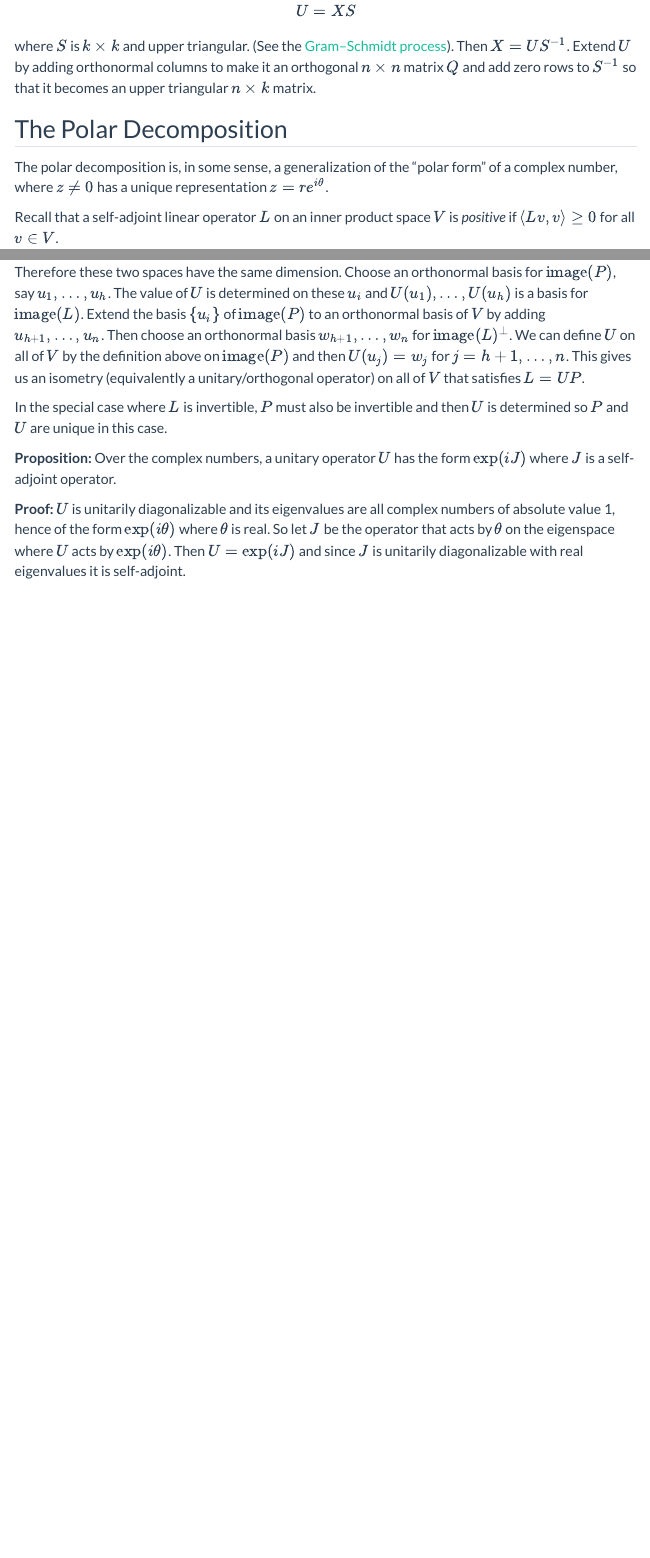
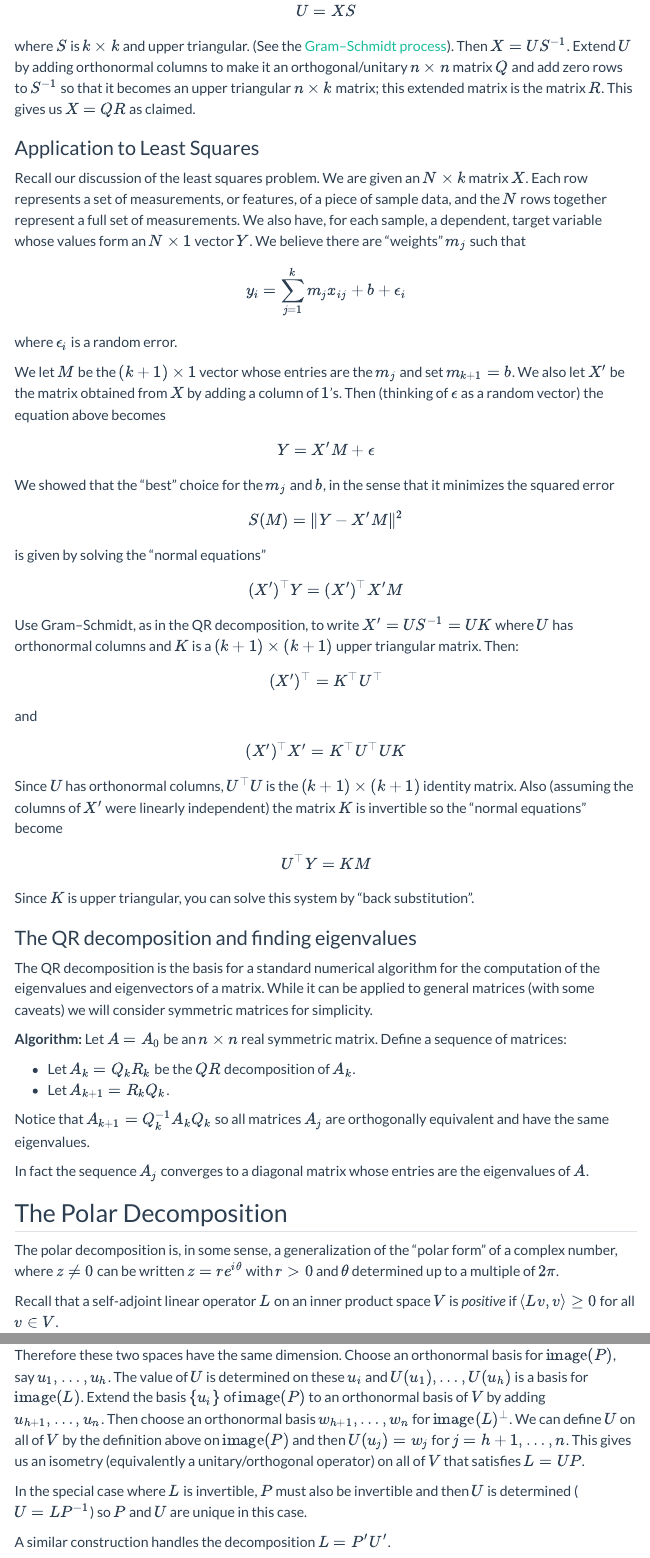
Before and after one commit to jeremy9959/Math-5250-UConn, a Quarto document (notes/Week7-8/W07.1.qmd): the page in a window 1100 px wide, from 430 px down, and a second part further down, joined at a grey line. Rendered offline with R 4.5, knitr and Pandoc in place of Quarto, with nearby package versions; menus at the side of the page are left out.

Commit message:
iteration notes

```diff
--- a/_quarto.yml
+++ b/_quarto.yml
@@ -1,5 +1,9 @@
 project:
   type: website
+  render:
+    - "*.qmd"
+    - "*.md"
+    - "!notes/Week7-8/QR-algorithm-animation.ipynb"
 
 website:
   title: "Math 5250: Graduate Linear Algebra"
@@ -57,10 +61,8 @@
             href: notes/Week5-6/W05.2.qmd
       - section: "Weeks 7–8 — Matrix Decompositions"
         contents:
-          - text: "Positive definite matrices"
-            href: notes/Week7-8/W07.2.qmd
-          - text: "QR, SVD, and polar decomposition"
-            href: notes/Week7-8/W07.3.qmd
+          - text: "QR and polar decompositions"
+            href: notes/Week7-8/W07.1.qmd
       - section: "Week 9 — Norms"
         contents:
           - text: "Vector space norms and equivalence of norms"
--- a/notes/Week7-8/W07.1.qmd
+++ b/notes/Week7-8/W07.1.qmd
@@ -21,14 +21,72 @@
 $$
 
 where $S$ is $k\times k$ and upper triangular.  (See the [Gram--Schmidt process](../Week5-6/W05.1.qmd#gram-schmidt)). Then
-$X=US^{-1}$. Extend $U$ by adding orthonormal columns to make it an orthogonal $n\times n$ matrix $Q$ and add zero rows to
-$S^{-1}$ so that it becomes an upper triangular $n\times k$ matrix.
+$X=US^{-1}$. Extend $U$ by adding orthonormal columns to make it an orthogonal/unitary $n\times n$ matrix $Q$ and add zero rows to
+$S^{-1}$ so that it becomes an upper triangular $n\times k$ matrix; this extended matrix is the matrix $R$. This gives us $X=QR$ as claimed.
+
+### Application to Least Squares
+
+Recall our discussion of the least squares problem.  We are given an $N\times k$ matrix $X$.  Each row represents a set of measurements, or features, of a piece of sample data, and the $N$ rows together represent a full set of measurements.  We also have, for each sample, a dependent, target variable whose values
+form an $N\times 1$ vector $Y$. We believe there are "weights" $m_{j}$ such that
+$$
+y_{i} = \sum_{j=1}^{k} m_{j}x_{ij}+b + \epsilon_i
+$$
+where $\epsilon_i$ is a random error.
+
+We let $M$ be the $(k+1)\times 1$ vector whose entries are the $m_{j}$ and set $m_{k+1}=b$.  We also let $X'$
+be the matrix obtained from $X$ by adding a column of $1$'s.  Then (thinking of $\epsilon$ as a random vector) the equation above becomes
+$$
+Y = X'M + \epsilon
+$$
+
+We showed that the "best" choice for the $m_{j}$ and $b$, in the sense that it minimizes the squared error
+$$
+S(M) = \|Y-X'M\|^2
+$$
+
+is given by solving the "normal equations"
+$$
+(X')^{\top}Y = (X')^{\top}X'M
+$$
+
+Use Gram--Schmidt, as in the QR decomposition, to write $X'=US^{-1}=UK$ where $U$ has orthonormal columns and $K$ is a $(k+1)\times (k+1)$ upper triangular matrix. Then:
+$$
+(X')^{\top} = K^{\top}U^{\top}
+$$
+and
+$$
+(X')^{\top}X' = K^{\top}U^{\top}UK
+$$
+
+Since $U$ has orthonormal columns, $U^{\top}U$ is the
+$(k+1)\times (k+1)$ identity matrix.  Also (assuming the columns of $X'$ were linearly independent) the matrix $K$ is invertible so the "normal equations"
+become
+
+$$
+U^{\top}Y = KM
+$$
+
+Since $K$ is upper triangular, you can solve this system by "back substitution".
+
+### The QR decomposition and finding eigenvalues
+
+The QR decomposition is the basis for a standard numerical algorithm for the computation of the eigenvalues and eigenvectors of a matrix.  While it can be applied to general matrices (with some caveats) we will consider symmetric matrices for simplicity.
+
+**Algorithm:** Let $A=A_0$ be an $n\times n$ real symmetric matrix.  Define
+a sequence of matrices:
+
+- Let $A_{k} = Q_{k} R_{k}$ be the $QR$ decomposition of $A_{k}$.
+- Let $A_{k+1}=R_{k}Q_{k}$.
+
+Notice that $A_{k+1}=Q_{k}^{-1}A_{k}Q_{k}$ so all matrices $A_{j}$ are orthogonally equivalent and have the same eigenvalues.
+
+In fact the sequence $A_{j}$ converges to a diagonal matrix whose entries are the eigenvalues of $A$.
 
 
 
 ## The Polar Decomposition
 
-The polar decomposition is, in some sense, a generalization of the "polar form" of a complex number, where $z\not=0$ has a unique representation $z=re^{i\theta}$.
+The polar decomposition is, in some sense, a generalization of the "polar form" of a complex number, where $z\not=0$ can be written $z=re^{i\theta}$ with $r>0$ and $\theta$ determined up to a multiple of $2\pi$.
 
 Recall that a self-adjoint linear operator $L$ on an inner product space $V$ is *positive* if $\langle Lv,v\rangle\ge 0$ for all $v\in V$.
 
@@ -98,10 +161,12 @@
 We can define $U$ on all of $V$ by the definition above on $\image(P)$ and then $U(u_{j})=w_{j}$ for $j=h+1,\ldots, n$.
 This gives us an isometry (equivalently a unitary/orthogonal operator) on all of $V$ that satisfies $L=UP$.
 
-In the special case where $L$ is invertible, $P$ must also be invertible and then $U$ is determined so $P$ and $U$ are unique in this case.
+In the special case where $L$ is invertible, $P$ must also be invertible and then $U$ is determined ($U=LP^{-1}$) so $P$ and $U$ are unique in this case.
+
+A similar construction handles the decomposition $L=P'U'$.
 
 **Proposition:** Over the complex numbers, a unitary operator $U$ has the form $\exp(iJ)$ where $J$ is a self-adjoint operator.
 
-**Proof:** $U$ is unitarily diagonalizable  and its eigenvalues are all complex numbers of absolute value 1, hence of the
-form $\exp(i\theta)$ where $\theta$ is real.  So let $J$ be the operator that acts by $\theta$ on the eigenspace where $U$
+**Proof:** $U$ is unitarily diagonalizable and its eigenvalues are all complex numbers of absolute value 1, hence of the
+form $\exp(i\theta)$ for real $\theta$.  So let $J$ be the operator that acts by $\theta$ on the eigenspace where $U$
 acts by $\exp(i\theta)$.  Then $U=\exp(iJ)$ and since $J$ is unitarily diagonalizable with real eigenvalues it is self-adjoint.
```
Also changed, not shown: notes/Week7-8/W07.1.qmd (29 more changed lines), 1 other file.
